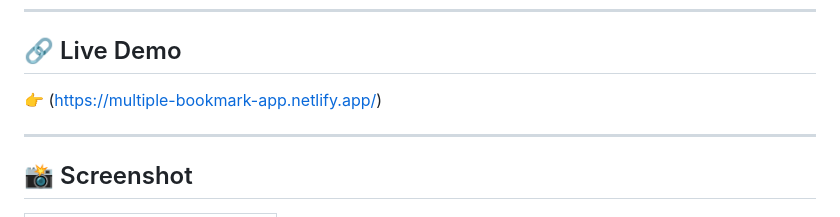
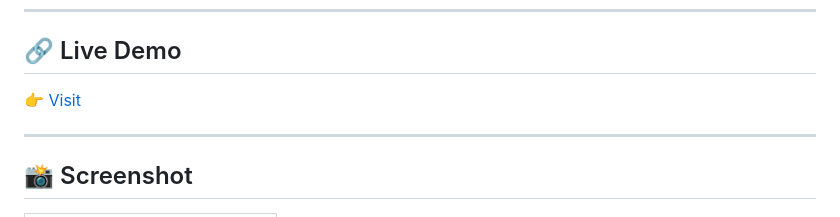
Before and after one commit to MahiaMosarrat/bookmark-using-js, a Markdown page: README.md, the part around the change. Rendered like a GitHub page.

Commit message:
Update live demo link format in README

```diff
--- a/README.md
+++ b/README.md
@@ -6,7 +6,7 @@ This project covers essential JavaScript concepts including **DOM Manipulation**
 ---
 
 ## 🔗 Live Demo
-👉 (https://multiple-bookmark-app.netlify.app/)
+👉 [Visit](https://multiple-bookmark-app.netlify.app/)
 
 ---
 
```
